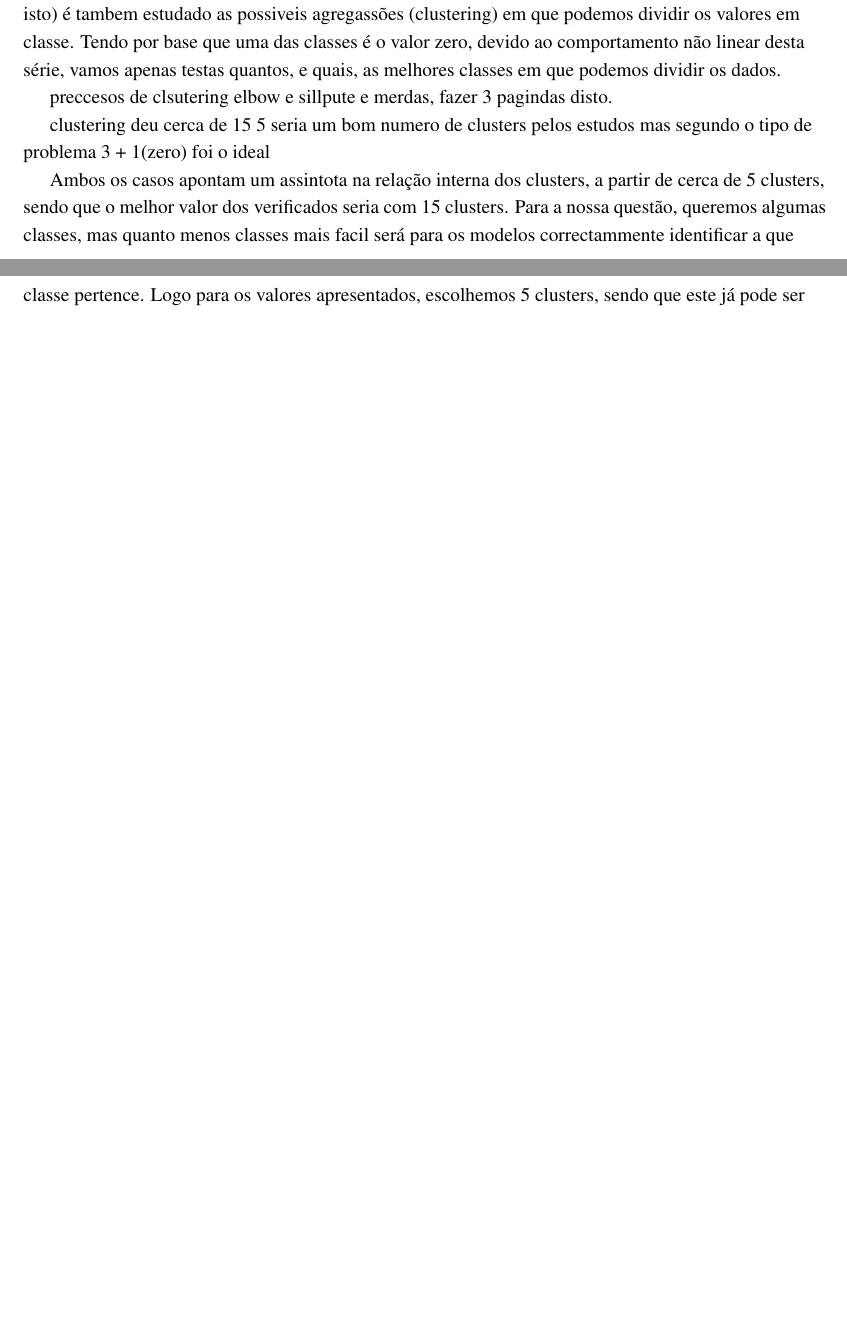
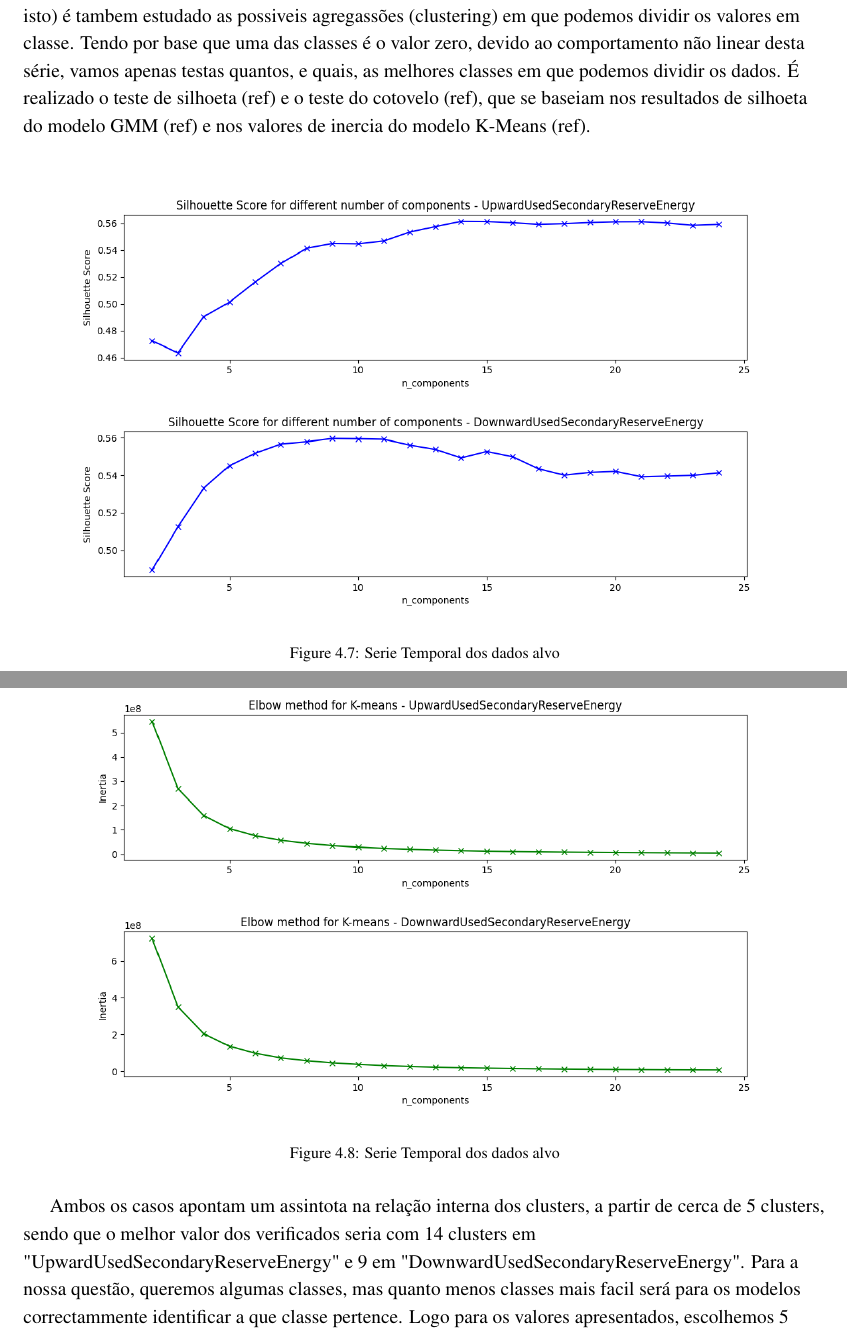
Before and after one commit to JotaFan/renewable-generation-into-reserve-markets, a LaTeX thesis (dissertacaoPT/main.tex, which reads dissertacaoPT/Capitulos/Tese-4-Dados.tex): two parts of pages 19 and 20 of 32 before the commit and two parts of pages 20 and 21 of 35 after it, joined at a grey line, cut so that both start at the same text, the shorter picture padded with empty space. Compiled offline with pdfLaTeX.

Commit message:
Actualizacao do capitulo Dados

```diff
--- a/dissertacaoPT/Capitulos/Tese-4-Dados.tex
+++ b/dissertacaoPT/Capitulos/Tese-4-Dados.tex
@@ -93,14 +102,21 @@ A nível da relação temporal, a maior parte dos modelos que iremos testar apli
 Uma das possibilidades na modelção será a utilização de grupo de valores, classes, em conjunto com a linearidade.
 Devido ao comportamente não exclusivamente linear (tenho de procurar um nome para isto) é tambem estudado as possiveis agregassões (clustering) em que podemos dividir os valores em classe.
 Tendo por base que uma das classes é o valor zero, devido ao comportamento não linear desta série, vamos apenas testas quantos, e quais, as melhores classes em que podemos dividir os dados.
+É realizado o teste de silhoeta (ref) e o teste do cotovelo (ref), que se baseiam nos resultados de silhoeta do modelo GMM (ref) e nos valores de inercia do modelo K-Means (ref).
+
+\begin{figure}[H]
+  \centering
+  \includegraphics[width=\textwidth]{../plots/silhouette_score.png}
+  \caption{Serie Temporal dos dados alvo}
+\end{figure}
 
 
-preccesos de clsutering elbow e sillpute e merdas, fazer 3 pagindas disto.
+\begin{figure}[H]
+  \centering
+  \includegraphics[width=\textwidth]{../plots/elbow_test.png}
+  \caption{Serie Temporal dos dados alvo}
+\end{figure}
 
-clustering
-	deu cerca de 15
-	5 seria um bom numero de clusters pelos estudos
-	mas segundo o tipo de problema 3 + 1(zero) foi o ideal
 
-Ambos os casos apontam um assintota na relação interna dos clusters, a partir de cerca de 5 clusters, sendo que o melhor valor dos verificados seria com 15 clusters.
+Ambos os casos apontam um assintota na relação interna dos clusters, a partir de cerca de 5 clusters, sendo que o melhor valor dos verificados seria com 14 clusters em "UpwardUsedSecondaryReserveEnergy" e 9 em "DownwardUsedSecondaryReserveEnergy".
 Para a nossa questão, queremos algumas classes, mas quanto menos classes mais facil será para os modelos correctammente identificar a que classe pertence. Logo para os valores apresentados, escolhemos 5 clusters, sendo que este já pode ser um numero elevado de classes, logo usemos 3 clusters se os modelos tiverem muuita dificuldade com 5.
--- a/dissertacaoPT/main.tex
+++ b/dissertacaoPT/main.tex
@@ -125,6 +125,7 @@
 \usepackage{booktabs}
 \usepackage[T1]{fontenc}
 \usepackage{csquotes}
+\usepackage{tabularx}
 \usepackage[nottoc]{tocbibind}
 %\usepackage[scaled]{helvet}
 %\renewcommand*\familydefault{\sfdefault}
```
Also changed, not shown: data/cluster_limits.csv (added, +5 -0 lines), dissertacaoPT/main.pdf, plots/clusters_histogram.png (added), plots/correlation_heatmap.png (added), plots/elbow_test.png (added), plots/feature_correlation.png, plots/silhouette_score.png (added), dissertacaoPT/Capitulos/Tese-4-Dados.tex (26 more changed lines), 10 other files.
